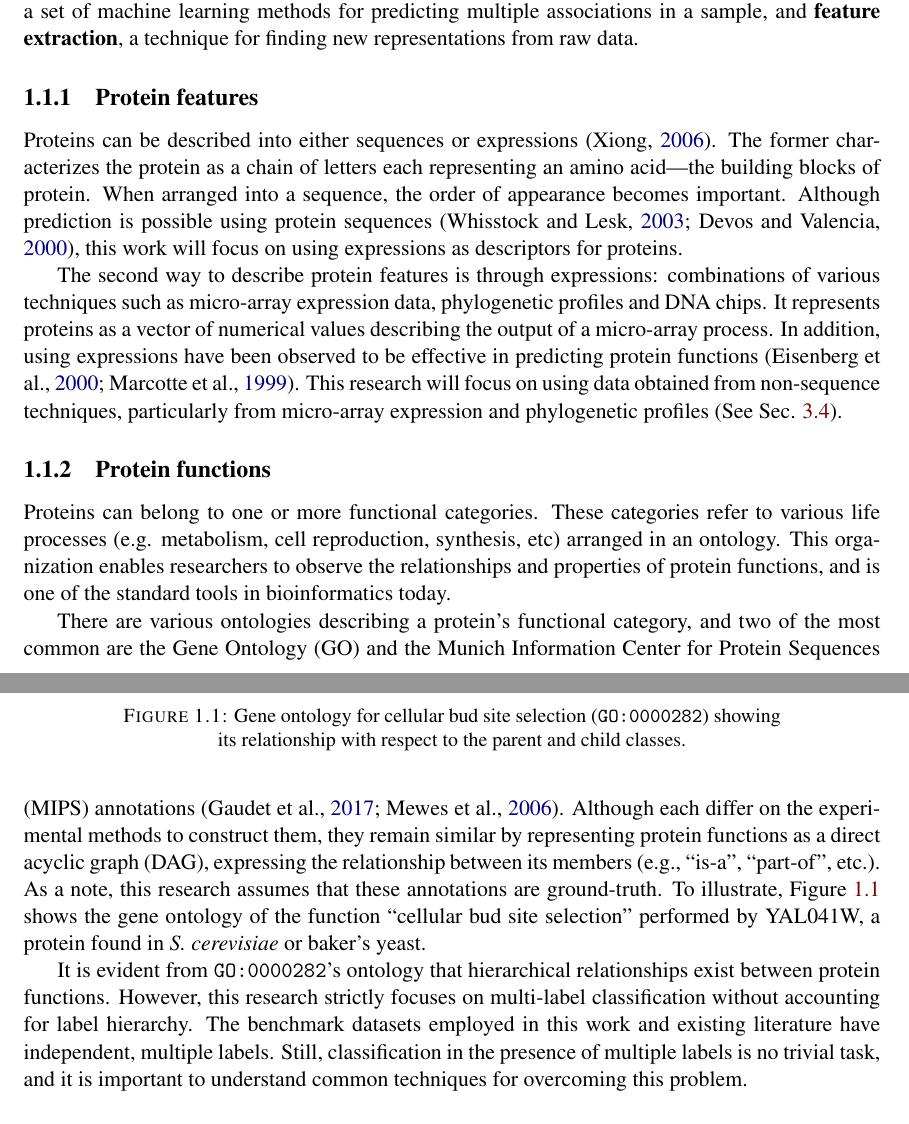
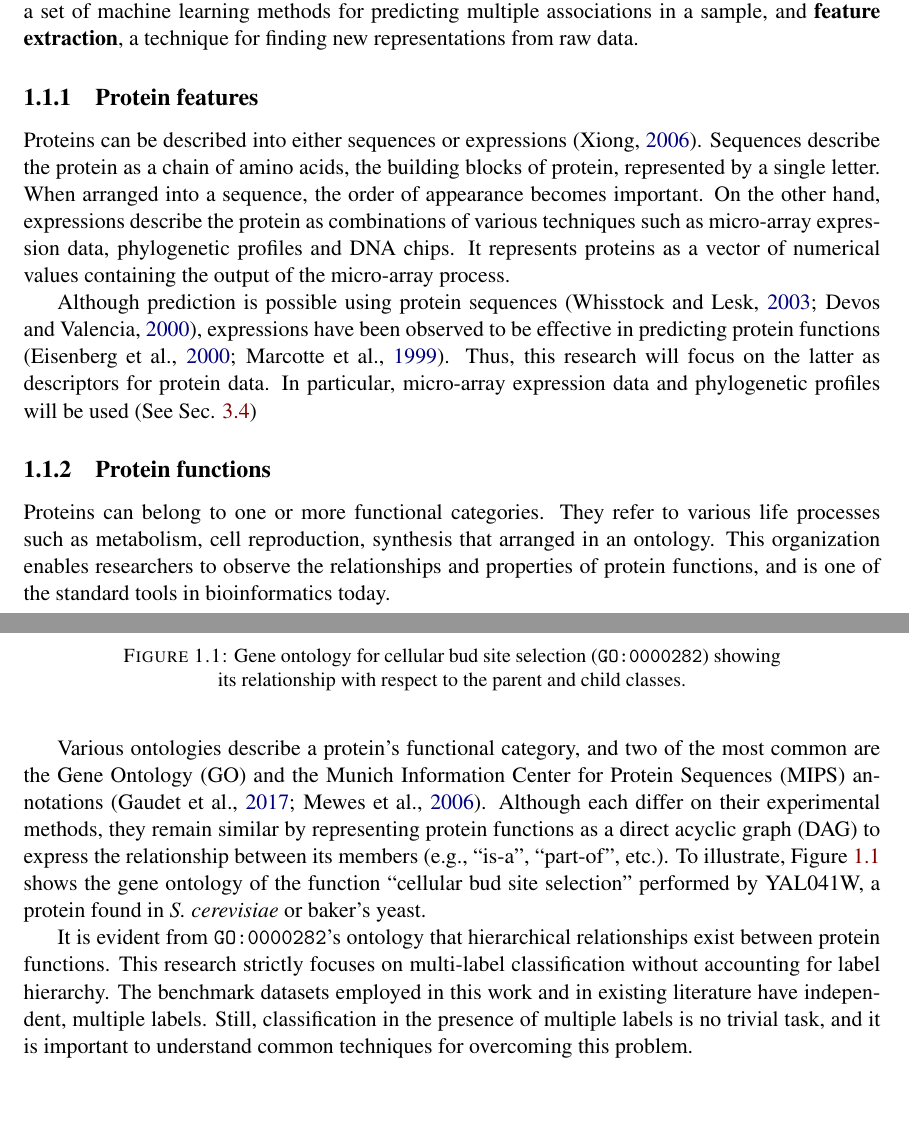
Before and after one commit to omar-florez/thesis-manuscript, a LaTeX thesis (main.tex, which reads chapters/01-introduction.tex): two parts of pages 10 and 11 of 21, joined at a grey line, cut so that both start at the same text. Compiled offline with pdfLaTeX.

Commit message:
Edit Introduction (#20)
As usual, some manuscript edits for introduction: better flow, consistent use of verbs, etc.

Signed-by: Lester James V. Miranda <ljvmiranda@gmail.com>

```diff
--- a/chapters/01-introduction.tex
+++ b/chapters/01-introduction.tex
@@ -106,40 +106,38 @@ extraction}, a technique for finding new representations from raw data.
 \subsection{Protein features}
 
 \par Proteins can be described into either sequences or expressions
-(\cite{xiong2006essential}). The former characterizes the protein as a chain
-of letters each representing an amino acid\textemdash the building blocks of
-protein. When arranged into a sequence, the order of appearance becomes important.
-Although prediction is possible using protein sequences (\cite{whisstock2003prediction,
-devos2000practical}), this work will focus on using expressions as descriptors
-for proteins.
+(\cite{xiong2006essential}). Sequences describe the protein as a chain
+of amino acids, the building blocks of protein, represented by a single letter.
+When arranged into a sequence, the order of appearance becomes important.
+On the other hand, expressions describe the protein as combinations of various
+techniques such as micro-array expression data, phylogenetic profiles and DNA
+chips. It represents proteins as a vector of numerical values containing the
+output of the micro-array process.
 
-\par The second way to describe protein features is through expressions:
-combinations of various techniques such as micro-array expression data,
-phylogenetic profiles and DNA chips. It represents proteins as a vector of
-numerical values describing the output of a micro-array process. In addition,
-using expressions have been observed to be effective in predicting protein
-functions (\cite{eisenberg2000protein, marcotte1999combined}). This research
-will focus on using data obtained from non-sequence techniques, particularly
-from micro-array expression and phylogenetic profiles (See Sec.
-\ref{Datasets}).
+\par Although prediction is possible using protein sequences
+(\cite{whisstock2003prediction, devos2000practical}), expressions have
+been observed to be effective in predicting protein functions
+(\cite{eisenberg2000protein, marcotte1999combined}). Thus, this
+research will focus on the latter as descriptors for protein data. In
+particular, micro-array expression data and phylogenetic profiles will
+be used (See Sec. \ref{Datasets})
 
 \subsection{Protein functions}
 
-\par Proteins can belong to one or more functional categories. These
-categories refer to various life processes (e.g. metabolism, cell
-reproduction, synthesis, etc) arranged in an ontology. This
+\par Proteins can belong to one or more functional categories. They
+refer to various life processes such as metabolism, cell
+reproduction, synthesis that arranged in an ontology. This
 organization enables researchers to observe the relationships and
 properties of protein functions, and is one of the standard tools
 in bioinformatics today.
 
-\par There are various ontologies describing a protein's functional category,
+\par Various ontologies describe a protein's functional category,
 and two of the most common are the Gene Ontology (GO) and the Munich
 Information Center for Protein Sequences (MIPS) annotations
-(\cite{gaudet2017gene, mewes2006mips}). Although each differ on the
-experimental methods to construct them, they remain similar by representing
-protein functions as a direct acyclic graph (DAG), expressing the relationship
-between its members (e.g., ``is-a'', ``part-of'', etc.). As a note, this
-research assumes that these annotations are ground-truth. To illustrate,
+(\cite{gaudet2017gene, mewes2006mips}). Although each differ on their
+experimental methods, they remain similar by representing
+protein functions as a direct acyclic graph (DAG) to express the relationship
+between its members (e.g., ``is-a'', ``part-of'', etc.). To illustrate,
 Figure \ref{demo:yeast_go} shows the gene ontology of the  function ``cellular
 bud site selection'' performed by YAL041W, a protein found in
 \textit{S. cerevisiae} or baker's yeast.
@@ -155,9 +153,9 @@ bud site selection'' performed by YAL041W, a protein found in
 \end{figure}
 
 \par It is evident from \texttt{GO:0000282}'s ontology that hierarchical
-relationships exist between protein functions. However, this research strictly
+relationships exist between protein functions. This research strictly
 focuses on multi-label classification without accounting for label
-hierarchy. The benchmark datasets employed in this work and existing literature
+hierarchy. The benchmark datasets employed in this work and in existing literature
 have independent, multiple labels. Still, classification in the presence
 of multiple labels is no trivial task, and it is important to understand common
 techniques for overcoming this problem.
```
Also changed, not shown: chapters/01-introduction.tex (12 more changed lines).
